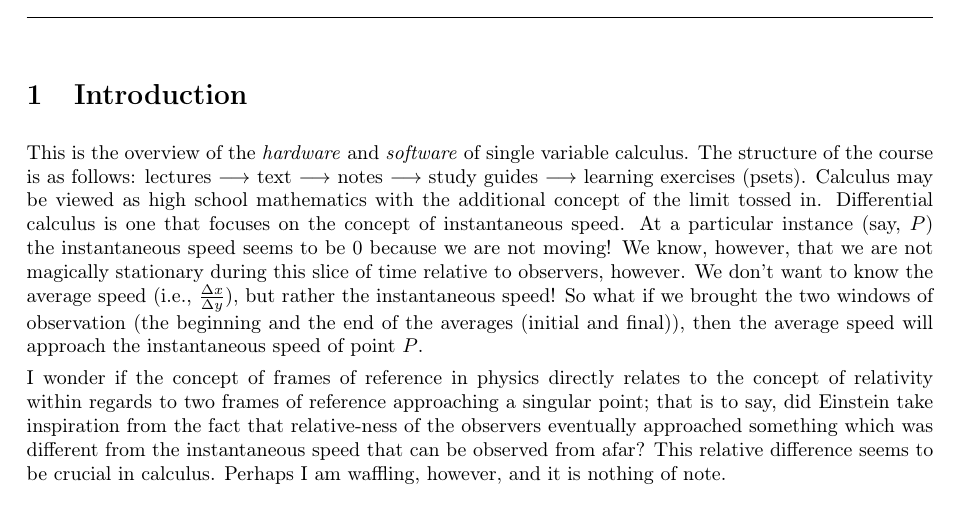
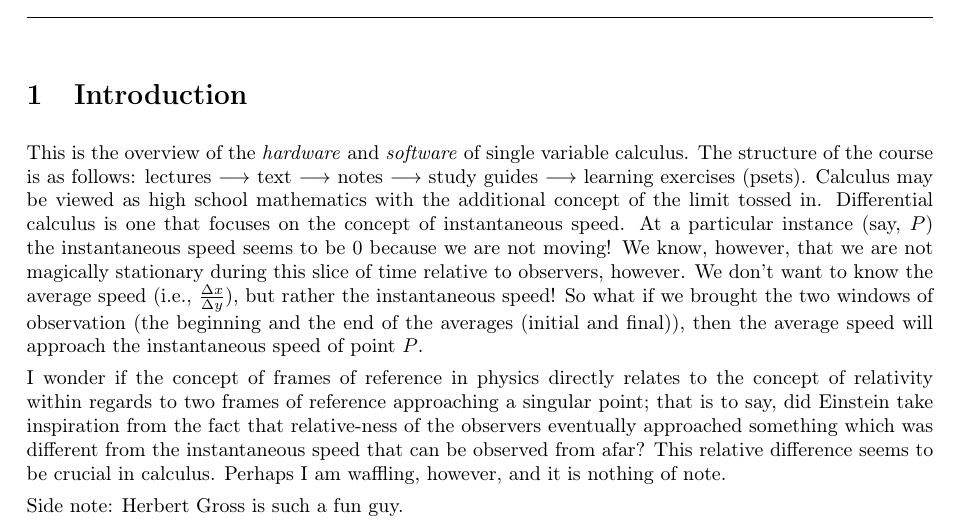
Before and after one commit to sdvstephens/uni, a LaTeX document (Calculus Revisited: Complex Variables, Differential Equations, and Linear Algebra/lecture_01.tex): part of the page, cut so that both start at the same text. Compiled offline with pdfLaTeX.

Commit message:
continual testing

```diff
--- a/Calculus Revisited: Complex Variables, Differential Equations, and Linear Algebra/lecture_01.tex
+++ b/Calculus Revisited: Complex Variables, Differential Equations, and Linear Algebra/lecture_01.tex
@@ -11,6 +11,8 @@ This is the overview of the \textit{hardware} and \textit{software} of single va
 
 I wonder if the concept of frames of reference in physics directly relates to the concept of relativity within regards to two frames of reference approaching a singular point; that is to say, did Einstein take inspiration from the fact that relative-ness of the observers eventually approached something which was different from the instantaneous speed that can be observed from afar? This relative difference seems to be crucial in calculus. Perhaps I am waffling, however, and it is nothing of note.
 
+Side note: Herbert Gross is such a fun guy.
+
 % Your notes here...
 
 \end{document}
```
Also changed, not shown: 2 other files.
